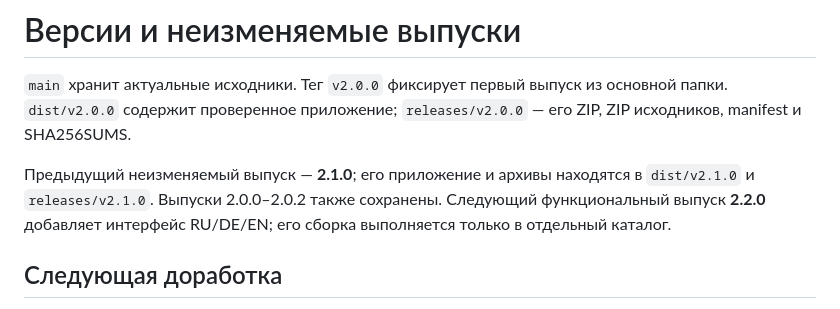
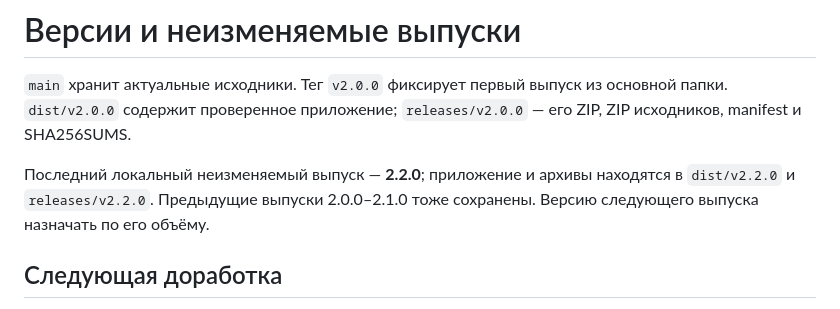
Before and after one commit to popovantondev/LectureMerge, a Markdown page: docs/VERSIONING.md, the part around the change. Drawn GitHub-style.

Commit message:
docs: record verified 2.2.0 release

```diff
--- a/docs/VERSIONING.md
+++ b/docs/VERSIONING.md
@@ -4,10 +4,9 @@
 из основной папки. `dist/v2.0.0` содержит проверенное приложение;
 `releases/v2.0.0` — его ZIP, ZIP исходников, manifest и SHA256SUMS.
 
-Предыдущий неизменяемый выпуск — **2.1.0**; его приложение и архивы находятся
-в `dist/v2.1.0` и `releases/v2.1.0`. Выпуски 2.0.0–2.0.2 также сохранены.
-Следующий функциональный выпуск **2.2.0** добавляет интерфейс RU/DE/EN;
-его сборка выполняется только в отдельный каталог.
+Последний локальный неизменяемый выпуск — **2.2.0**; приложение и архивы
+находятся в `dist/v2.2.0` и `releases/v2.2.0`. Предыдущие выпуски 2.0.0–2.1.0
+тоже сохранены. Версию следующего выпуска назначать по его объёму.
 
 ## Следующая доработка
 
```
